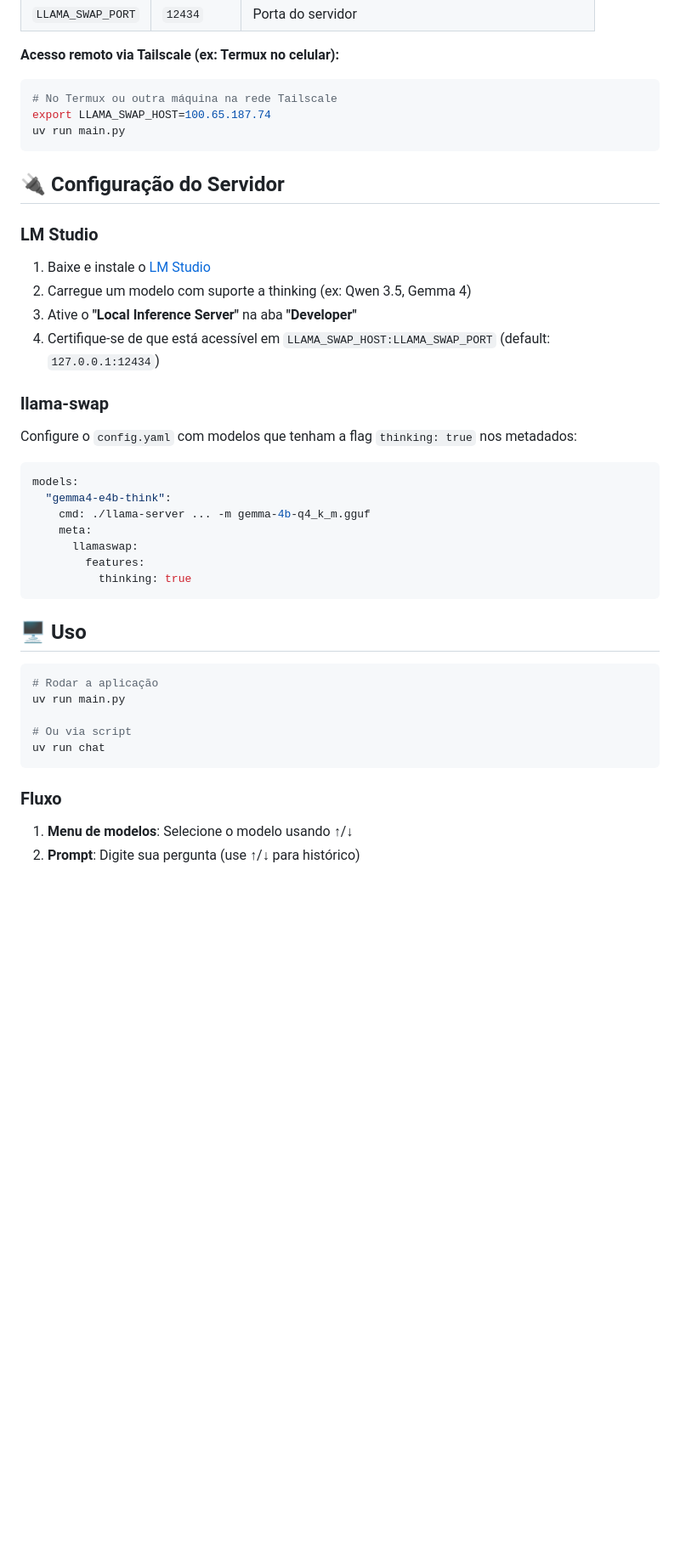
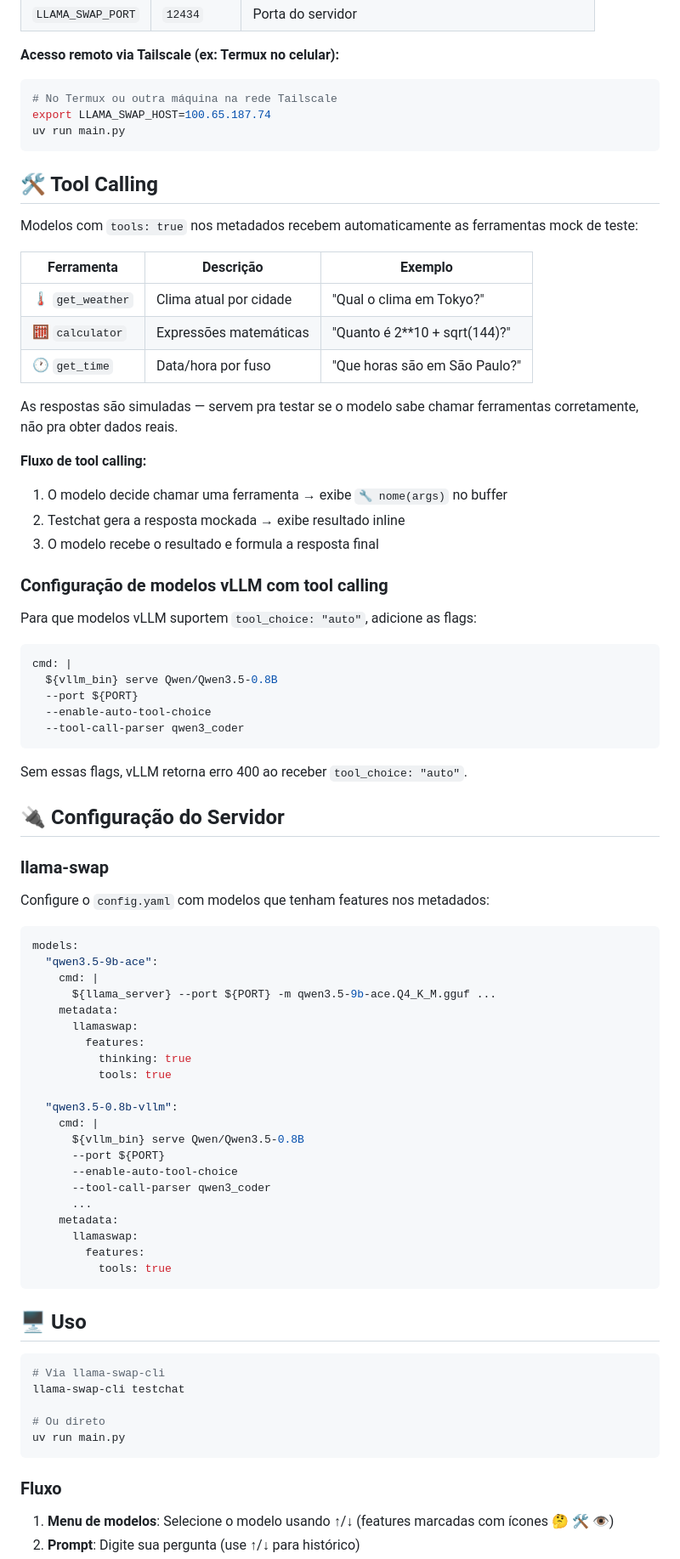
Before and after one commit to luksamuk/ai-dotfiles, a Markdown page: llama-swap/testchat/README.md, the part around one of its changes. Shown at 85% size. GitHub-like rendering; blank space fills up the shorter version.

````diff
--- a/llama-swap/testchat/README.md
+++ b/llama-swap/testchat/README.md
@@ -46,40 +47,78 @@ export LLAMA_SWAP_HOST=100.65.187.74
 uv run main.py
 ```
 
+## 🛠️ Tool Calling
+
+Modelos com `tools: true` nos metadados recebem automaticamente as ferramentas mock de teste:
+
+| Ferramenta | Descrição | Exemplo |
+|------------|-----------|---------|
+| 🌡️ `get_weather` | Clima atual por cidade | "Qual o clima em Tokyo?" |
+| 🧮 `calculator` | Expressões matemáticas | "Quanto é 2**10 + sqrt(144)?" |
+| 🕐 `get_time` | Data/hora por fuso | "Que horas são em São Paulo?" |
+
+As respostas são simuladas — servem pra testar se o modelo sabe chamar ferramentas corretamente, não pra obter dados reais.
+
+**Fluxo de tool calling:**
+1. O modelo decide chamar uma ferramenta → exibe `🔧 nome(args)` no buffer
+2. Testchat gera a resposta mockada → exibe resultado inline
+3. O modelo recebe o resultado e formula a resposta final
+
+### Configuração de modelos vLLM com tool calling
+
+Para que modelos vLLM suportem `tool_choice: "auto"`, adicione as flags:
+
+```yaml
+cmd: |
+  ${vllm_bin} serve Qwen/Qwen3.5-0.8B
+  --port ${PORT}
+  --enable-auto-tool-choice
+  --tool-call-parser qwen3_coder
+```
+
+Sem essas flags, vLLM retorna erro 400 ao receber `tool_choice: "auto"`.
+
 ## 🔌 Configuração do Servidor
-
-### LM Studio
-
-1. Baixe e instale o [LM Studio](https://lmstudio.ai/)
-2. Carregue um modelo com suporte a thinking (ex: Qwen 3.5, Gemma 4)
-3. Ative o **"Local Inference Server"** na aba **"Developer"**
-4. Certifique-se de que está acessível em `LLAMA_SWAP_HOST:LLAMA_SWAP_PORT` (default: `127.0.0.1:12434`)
 
 ### llama-swap
 
-Configure o `config.yaml` com modelos que tenham a flag `thinking: true` nos metadados:
+Configure o `config.yaml` com modelos que tenham features nos metadados:
 
 ```yaml
 models:
-  "gemma4-e4b-think":
-    cmd: ./llama-server ... -m gemma-4b-q4_k_m.gguf
-    meta:
+  "qwen3.5-9b-ace":
+    cmd: |
+      ${llama_server} --port ${PORT} -m qwen3.5-9b-ace.Q4_K_M.gguf ...
+    metadata:
       llamaswap:
         features:
           thinking: true
+          tools: true
+
+  "qwen3.5-0.8b-vllm":
+    cmd: |
+      ${vllm_bin} serve Qwen/Qwen3.5-0.8B
+      --port ${PORT}
+      --enable-auto-tool-choice
+      --tool-call-parser qwen3_coder
+      ...
+    metadata:
+      llamaswap:
+        features:
+          tools: true
 ```
 
 ## 🖥️ Uso
 
 ```bash
-# Rodar a aplicação
+# Via llama-swap-cli
+llama-swap-cli testchat
+
+# Ou direto
 uv run main.py
-
-# Ou via script
-uv run chat
 ```
 
 ### Fluxo
 
-1. **Menu de modelos**: Selecione o modelo usando ↑/↓
+1. **Menu de modelos**: Selecione o modelo usando ↑/↓ (features marcadas com ícones 🤔 🛠️ 👁️)
 2. **Prompt**: Digite sua pergunta (use ↑/↓ para histórico)
````
Also changed, not shown: other parts of llama-swap/testchat/README.md (+15 -14 lines), llama-swap/README.md (+82 -0 lines).
